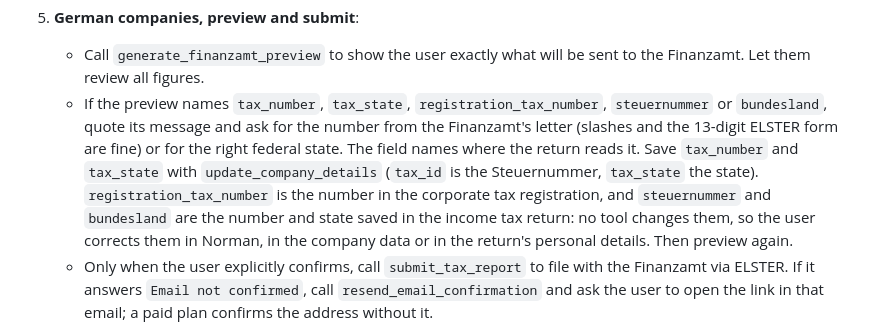
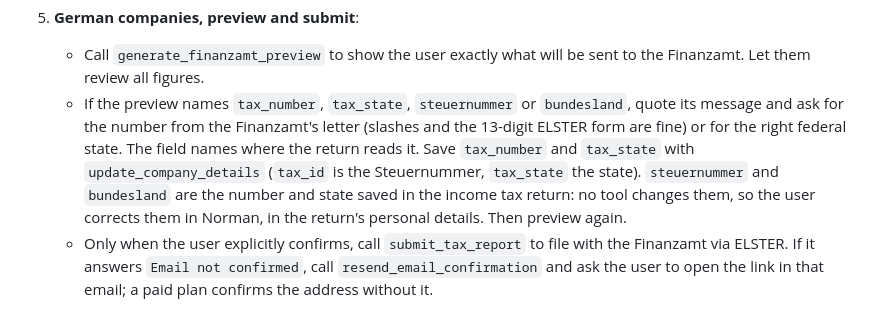
Before and after one commit to norman-finance/norman-mcp-server, a Markdown page: skills/tax-report/SKILL.md, the part around the change. GitHub-like rendering.

Commit message:
docs(skills): a refused tax number of a GmbH return is fixed in tax settings
Corporate tax, KapESt and wage tax read the tax settings number first, so the
API no longer names registration_tax_number.

Co-Authored-By: Claude Opus 5.5 <noreply@anthropic.com>

```diff
--- a/skills/tax-report/SKILL.md
+++ b/skills/tax-report/SKILL.md
@@ -34,7 +34,7 @@ Help the user with their tax obligations. Read the company's country first (`com
 
 5. **German companies, preview and submit**:
    - Call `generate_finanzamt_preview` to show the user exactly what will be sent to the Finanzamt. Let them review all figures.
-   - If the preview names `tax_number`, `tax_state`, `registration_tax_number`, `steuernummer` or `bundesland`, quote its message and ask for the number from the Finanzamt's letter (slashes and the 13-digit ELSTER form are fine) or for the right federal state. The field names where the return reads it. Save `tax_number` and `tax_state` with `update_company_details` (`tax_id` is the Steuernummer, `tax_state` the state). `registration_tax_number` is the number in the corporate tax registration, and `steuernummer` and `bundesland` are the number and state saved in the income tax return: no tool changes them, so the user corrects them in Norman, in the company data or in the return's personal details. Then preview again.
+   - If the preview names `tax_number`, `tax_state`, `steuernummer` or `bundesland`, quote its message and ask for the number from the Finanzamt's letter (slashes and the 13-digit ELSTER form are fine) or for the right federal state. The field names where the return reads it. Save `tax_number` and `tax_state` with `update_company_details` (`tax_id` is the Steuernummer, `tax_state` the state). `steuernummer` and `bundesland` are the number and state saved in the income tax return: no tool changes them, so the user corrects them in Norman, in the return's personal details. Then preview again.
    - Only when the user explicitly confirms, call `submit_tax_report` to file with the Finanzamt via ELSTER. If it answers `Email not confirmed`, call `resend_email_confirmation` and ask the user to open the link in that email; a paid plan confirms the address without it.
 
 6. **Polish companies, check and then file in the app**:
```
